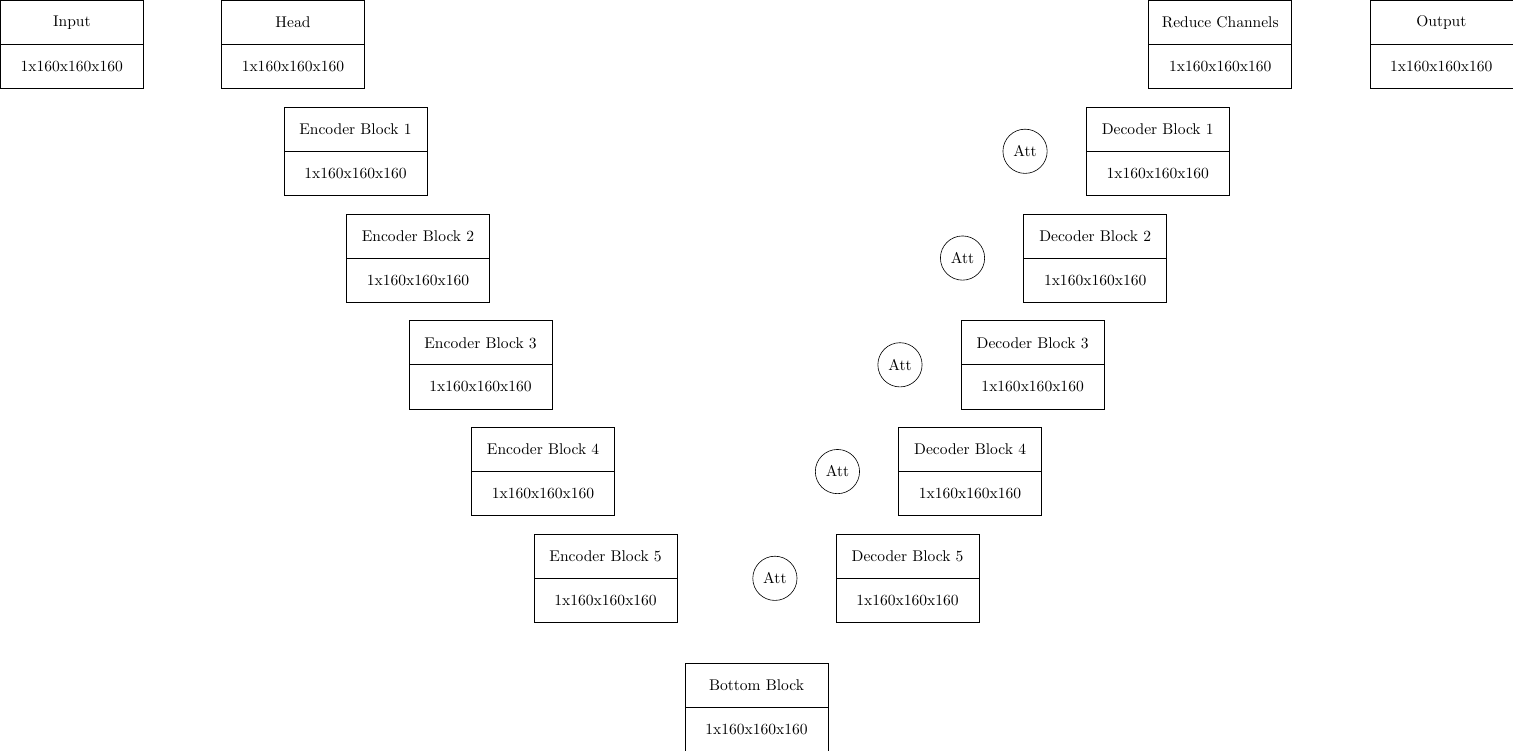
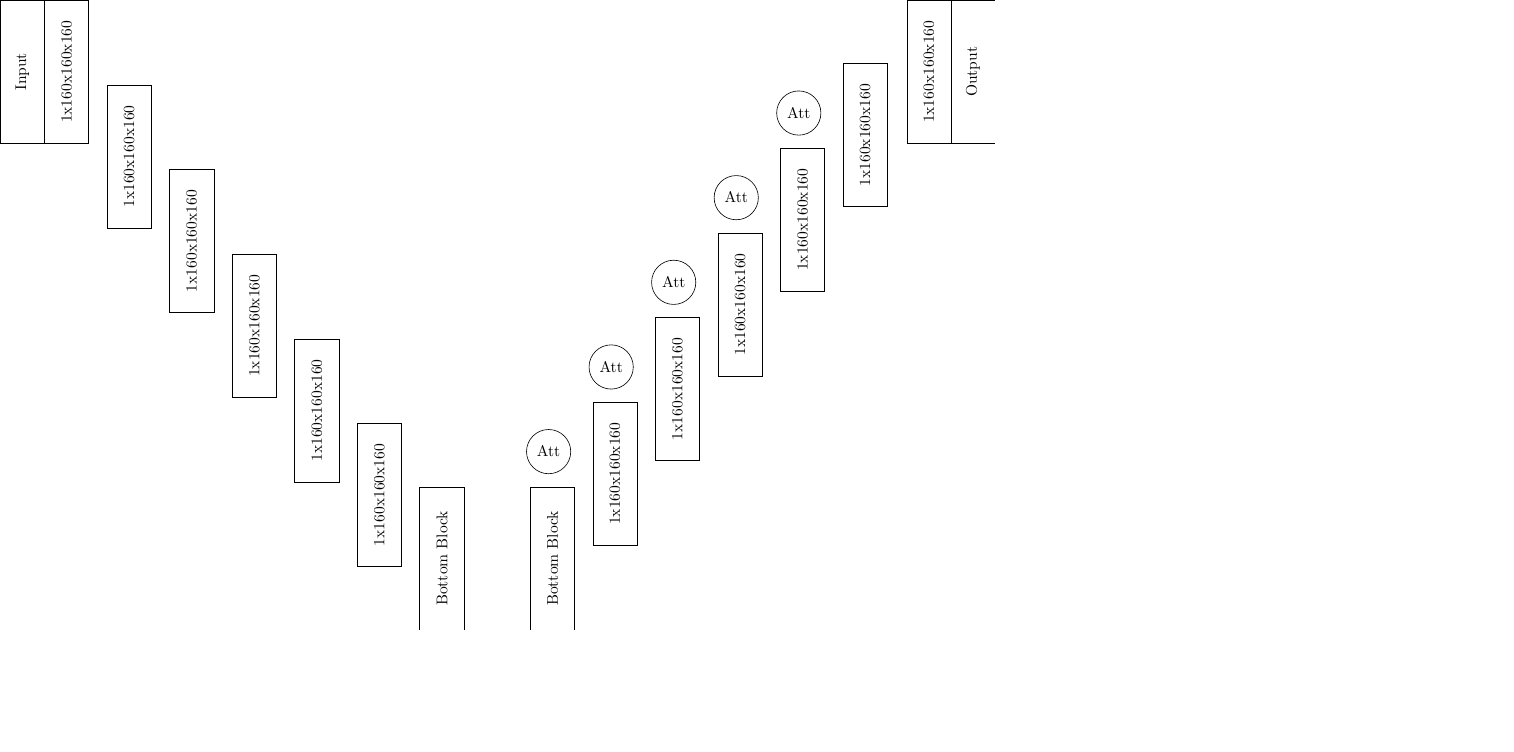
Before and after one commit to JGIBristol/zebrafish_jaw_segmentation, a LaTeX figure (paper_diagrams/net_diagram.tex): the whole page. Compiled offline with pdfLaTeX.

Commit message:
put the blocks sideways... forgot i need to have 2 of them...

```diff
--- a/paper_diagrams/net_diagram.tex
+++ b/paper_diagrams/net_diagram.tex
@@ -21,59 +21,39 @@
 \begin{document}
 \begin{tikzpicture}[node distance=2cm]
 
+    % Input
+    \node (input_label) [block, rotate=90] {Input};
+    \node (input) [block, right of=input_label, xshift=-1cm, rotate=90]{1x160x160x160};
+
     % Contracting path
-    \node (input) [block] {Input};
-    \node (input_size) [block, below of=input, yshift=1cm]{1x160x160x160};
+    \node (enc1) [block, below right of=input, yshift=-0.5cm, rotate=90]{1x160x160x160};
+    \node (enc2) [block, below right of=enc1, yshift=-0.5cm, rotate=90]{1x160x160x160};
+    \node (enc3) [block, below right of=enc2, yshift=-0.5cm, rotate=90]{1x160x160x160};
+    \node (enc4) [block, below right of=enc3, yshift=-0.5cm, rotate=90]{1x160x160x160};
+    \node (enc5) [block, below right of=enc4, yshift=-0.5cm, rotate=90]{1x160x160x160};
 
-    \node (head) [block, right of=input, xshift=3cm] {Head};
-    \node (head_size) [block, below of=head, yshift=1cm]{1x160x160x160};
-
-    \node (enc1) [block, below right of=head_size] {Encoder Block 1};
-    \node (enc1_size) [block, below of=enc1, yshift=1cm]{1x160x160x160};
-
-    \node (enc2) [block, below right of=enc1_size] {Encoder Block 2};
-    \node (enc2_size) [block, below of=enc2, yshift=1cm]{1x160x160x160};
-
-    \node (enc3) [block, below right of=enc2_size] {Encoder Block 3};
-    \node (enc3_size) [block, below of=enc3, yshift=1cm]{1x160x160x160};
-
-    \node (enc4) [block, below right of=enc3_size] {Encoder Block 4};
-    \node (enc4_size) [block, below of=enc4, yshift=1cm]{1x160x160x160};
-
-    \node (enc5) [block, below right of=enc4_size] {Encoder Block 5};
-    \node (enc5_size) [block, below of=enc5, yshift=1cm]{1x160x160x160};
-
-    \node (bottom) [block, below right of=enc5_size, xshift=2cm, yshift=-0.5cm] {Bottom Block};
-    \node (bottom_size) [block, below of=bottom, yshift=1cm]{1x160x160x160};
+    % Bottom blocks
+    \node (enc6) [block, below right of=enc5, yshift=-0.5, rotate=90] {Bottom Block};
+    \node (dec6) [block, right of=enc6, xshift=0.5cm, rotate=90] {Bottom Block};
 
     % Expanding Path
-    \node (dec5) [block, above right of=bottom, yshift=1.5cm, xshift=2cm] {Decoder Block 5};
-    \node (dec5_size) [block, below of=dec5, yshift=1cm]{1x160x160x160};
-
-    \node (dec4) [block, above right of=dec5, yshift=1cm] {Decoder Block 4};
-    \node (dec5_size) [block, below of=dec4, yshift=1cm]{1x160x160x160};
-
-    \node (dec3) [block, above right of=dec4, yshift=1cm] {Decoder Block 3};
-    \node (dec5_size) [block, below of=dec3, yshift=1cm]{1x160x160x160};
-
-    \node (dec2) [block, above right of=dec3, yshift=1cm] {Decoder Block 2};
-    \node (dec5_size) [block, below of=dec2, yshift=1cm]{1x160x160x160};
-
-    \node (dec1) [block, above right of=dec2, yshift=1cm] {Decoder Block 1};
-    \node (dec5_size) [block, below of=dec1, yshift=1cm]{1x160x160x160};
-
-    \node (reduce) [block, above right of=dec1, yshift=1cm] {Reduce Channels};
-    \node (dec5_size) [block, below of=reduce, yshift=1cm]{1x160x160x160};
-
-    \node (output) [block, right of=reduce, xshift=3cm] {Output};
-    \node (dec5_size) [block, below of=output, yshift=1cm]{1x160x160x160};
+    \node (dec5) [block, above right of=dec6, yshift=0.5cm, rotate=90]{1x160x160x160};
+    \node (dec4) [block, above right of=dec5, yshift=0.5cm, rotate=90]{1x160x160x160};
+    \node (dec3) [block, above right of=dec4, yshift=0.5cm, rotate=90]{1x160x160x160};
+    \node (dec2) [block, above right of=dec3, yshift=0.5cm, rotate=90]{1x160x160x160};
+    \node (dec1) [block, above right of=dec2, yshift=0.5cm, rotate=90]{1x160x160x160};
 
     % Attention Mechanisms
-    \node (att5) [attention, left of=dec5, xshift=-1cm, yshift=-0.5cm] {Att};
-    \node (att4) [attention, left of=dec4, xshift=-1cm, yshift=-0.5cm] {Att};
-    \node (att3) [attention, left of=dec3, xshift=-1cm, yshift=-0.5cm] {Att};
-    \node (att2) [attention, left of=dec2, xshift=-1cm, yshift=-0.5cm] {Att};
-    \node (att1) [attention, left of=dec1, xshift=-1cm, yshift=-0.5cm] {Att};
+    \node (att5) [attention, above right of=dec6, xshift=-1.5cm, yshift=1cm] {Att};
+    \node (att4) [attention, above right of=dec5, xshift=-1.5cm, yshift=1cm] {Att};
+    \node (att3) [attention, above right of=dec4, xshift=-1.5cm, yshift=1cm] {Att};
+    \node (att2) [attention, above right of=dec3, xshift=-1.5cm, yshift=1cm] {Att};
+    \node (att1) [attention, above right of=dec2, xshift=-1.5cm, yshift=1cm] {Att};
+
+    % Output
+    \node (output) [block, rotate=90, right of=input, yshift=-19.5cm, xshift=-2cm] {1x160x160x160};
+    \node (output_label) [block, right of=output, xshift=-1cm, rotate=90]{Output};
+
 
     % ==== Arrows
     % Contracting
```
